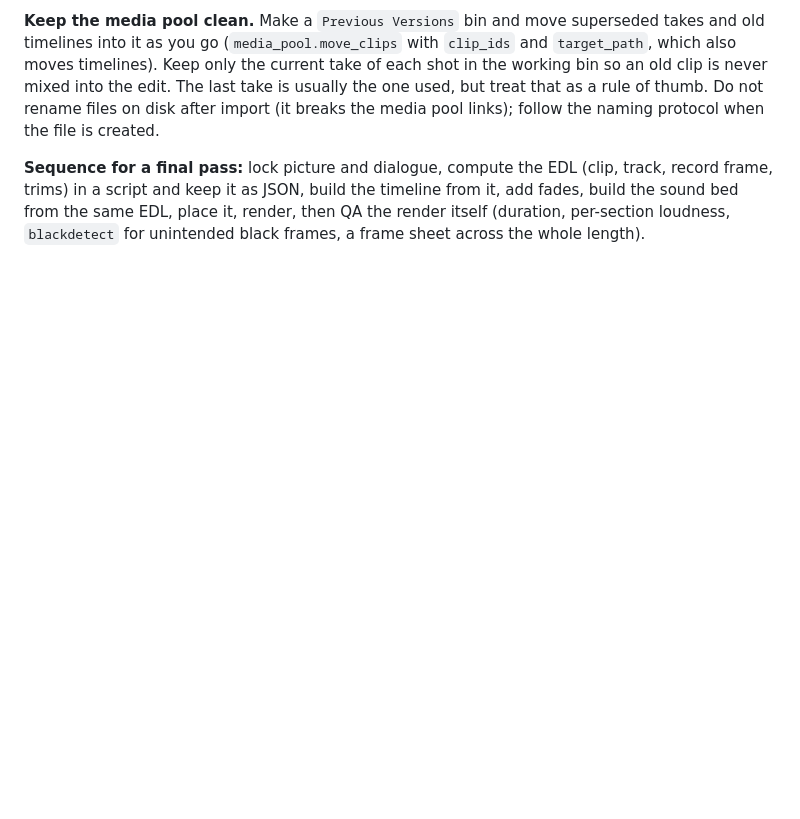
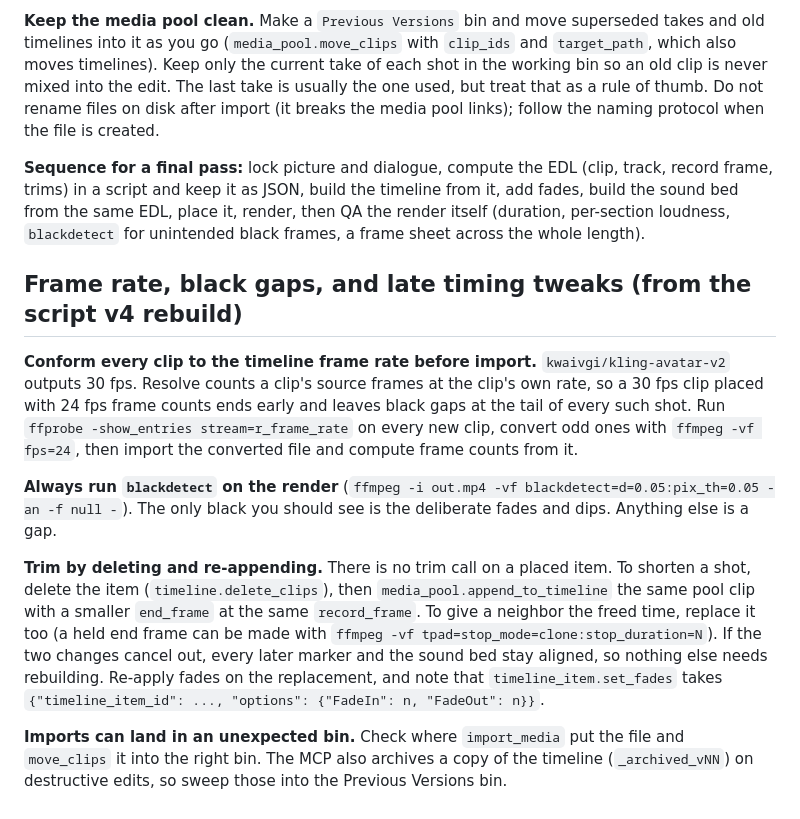
Before and after one commit to HaveMindHive/havemindvideo-skill, a Markdown page: references/davinci-resolve.md, the part around the change. Rendered like a GitHub page; blank space fills up the shorter version.

Commit message:
Add frame-rate conform, trim-by-reappend, render QA, and minimal-SFX lessons from the script v4 rebuild
Co-Authored-By: Claude Sonnet 5.5 <noreply@anthropic.com>

```diff
--- a/references/davinci-resolve.md
+++ b/references/davinci-resolve.md
@@ -255,3 +255,13 @@ Everything above covers what a simple ad or short-form assembly actually needs:
 **Keep the media pool clean.** Make a `Previous Versions` bin and move superseded takes and old timelines into it as you go (`media_pool.move_clips` with `clip_ids` and `target_path`, which also moves timelines). Keep only the current take of each shot in the working bin so an old clip is never mixed into the edit. The last take is usually the one used, but treat that as a rule of thumb. Do not rename files on disk after import (it breaks the media pool links); follow the naming protocol when the file is created.
 
 **Sequence for a final pass:** lock picture and dialogue, compute the EDL (clip, track, record frame, trims) in a script and keep it as JSON, build the timeline from it, add fades, build the sound bed from the same EDL, place it, render, then QA the render itself (duration, per-section loudness, `blackdetect` for unintended black frames, a frame sheet across the whole length).
+
+## Frame rate, black gaps, and late timing tweaks (from the script v4 rebuild)
+
+**Conform every clip to the timeline frame rate before import.** `kwaivgi/kling-avatar-v2` outputs 30 fps. Resolve counts a clip's source frames at the clip's own rate, so a 30 fps clip placed with 24 fps frame counts ends early and leaves black gaps at the tail of every such shot. Run `ffprobe -show_entries stream=r_frame_rate` on every new clip, convert odd ones with `ffmpeg -vf fps=24`, then import the converted file and compute frame counts from it.
+
+**Always run `blackdetect` on the render** (`ffmpeg -i out.mp4 -vf blackdetect=d=0.05:pix_th=0.05 -an -f null -`). The only black you should see is the deliberate fades and dips. Anything else is a gap.
+
+**Trim by deleting and re-appending.** There is no trim call on a placed item. To shorten a shot, delete the item (`timeline.delete_clips`), then `media_pool.append_to_timeline` the same pool clip with a smaller `end_frame` at the same `record_frame`. To give a neighbor the freed time, replace it too (a held end frame can be made with `ffmpeg -vf tpad=stop_mode=clone:stop_duration=N`). If the two changes cancel out, every later marker and the sound bed stay aligned, so nothing else needs rebuilding. Re-apply fades on the replacement, and note that `timeline_item.set_fades` takes `{"timeline_item_id": ..., "options": {"FadeIn": n, "FadeOut": n}}`.
+
+**Imports can land in an unexpected bin.** Check where `import_media` put the file and `move_clips` it into the right bin. The MCP also archives a copy of the timeline (`_archived_vNN`) on destructive edits, so sweep those into the Previous Versions bin.
```
Also changed, not shown: references/audio-music.md (+3 -0 lines), references/self-check.md (+7 -0 lines).
